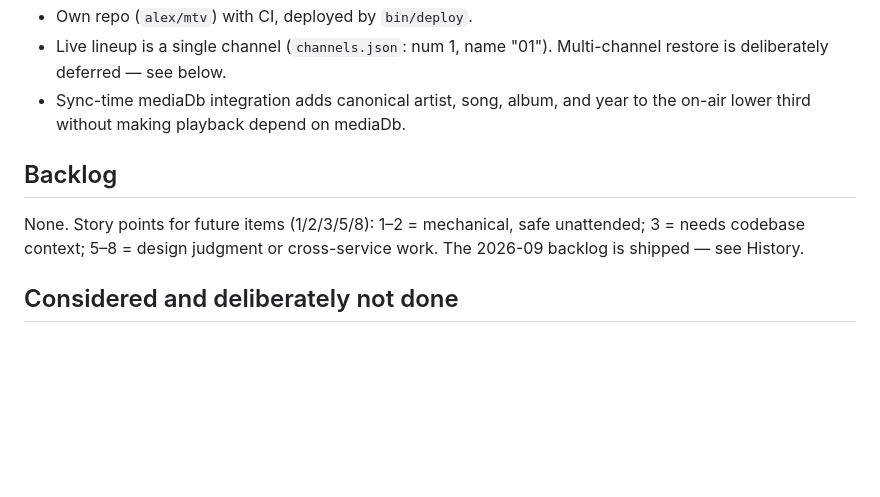
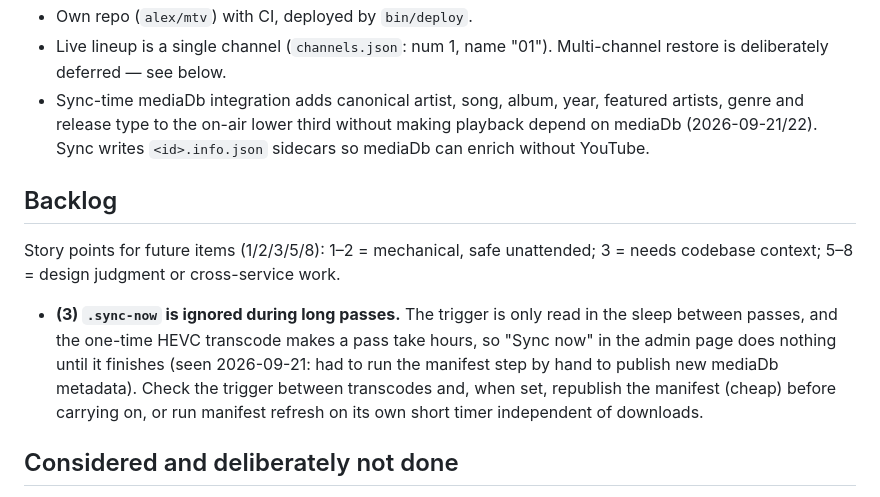
Before and after one commit to ajpeders/mtv, a Markdown page: ROADMAP.md, the part around the change. Rendered like a GitHub page; blank space fills up the shorter version.

Commit message:
docs(roadmap): backlog the ignored .sync-now during long passes
The trigger is only checked between passes, and the HEVC transcode makes
a pass take hours, so the admin page's Sync now did nothing on 2026-09-21.
Status now lists the fuller mediaDb credits and the sidecars.

```diff
--- a/ROADMAP.md
+++ b/ROADMAP.md
@@ -15,14 +15,24 @@ are all live and stable.
 - Own repo (`alex/mtv`) with CI, deployed by `bin/deploy`.
 - Live lineup is a single channel (`channels.json`: num 1, name "01").
   Multi-channel restore is deliberately deferred — see below.
-- Sync-time mediaDb integration adds canonical artist, song, album, and year to
-  the on-air lower third without making playback depend on mediaDb.
+- Sync-time mediaDb integration adds canonical artist, song, album, year,
+  featured artists, genre and release type to the on-air lower third without
+  making playback depend on mediaDb (2026-09-21/22). Sync writes `<id>.info.json`
+  sidecars so mediaDb can enrich without YouTube.
 
 ## Backlog
 
-None. Story points for future items (1/2/3/5/8): 1–2 = mechanical, safe
+Story points for future items (1/2/3/5/8): 1–2 = mechanical, safe
 unattended; 3 = needs codebase context; 5–8 = design judgment or
-cross-service work. The 2026-09 backlog is shipped — see History.
+cross-service work.
+
+- **(3) `.sync-now` is ignored during long passes.** The trigger is only read
+  in the sleep between passes, and the one-time HEVC transcode makes a pass
+  take hours, so "Sync now" in the admin page does nothing until it finishes
+  (seen 2026-09-21: had to run the manifest step by hand to publish new
+  mediaDb metadata). Check the trigger between transcodes and, when set,
+  republish the manifest (cheap) before carrying on, or run manifest refresh
+  on its own short timer independent of downloads.
 
 ## Considered and deliberately not done
 
```
